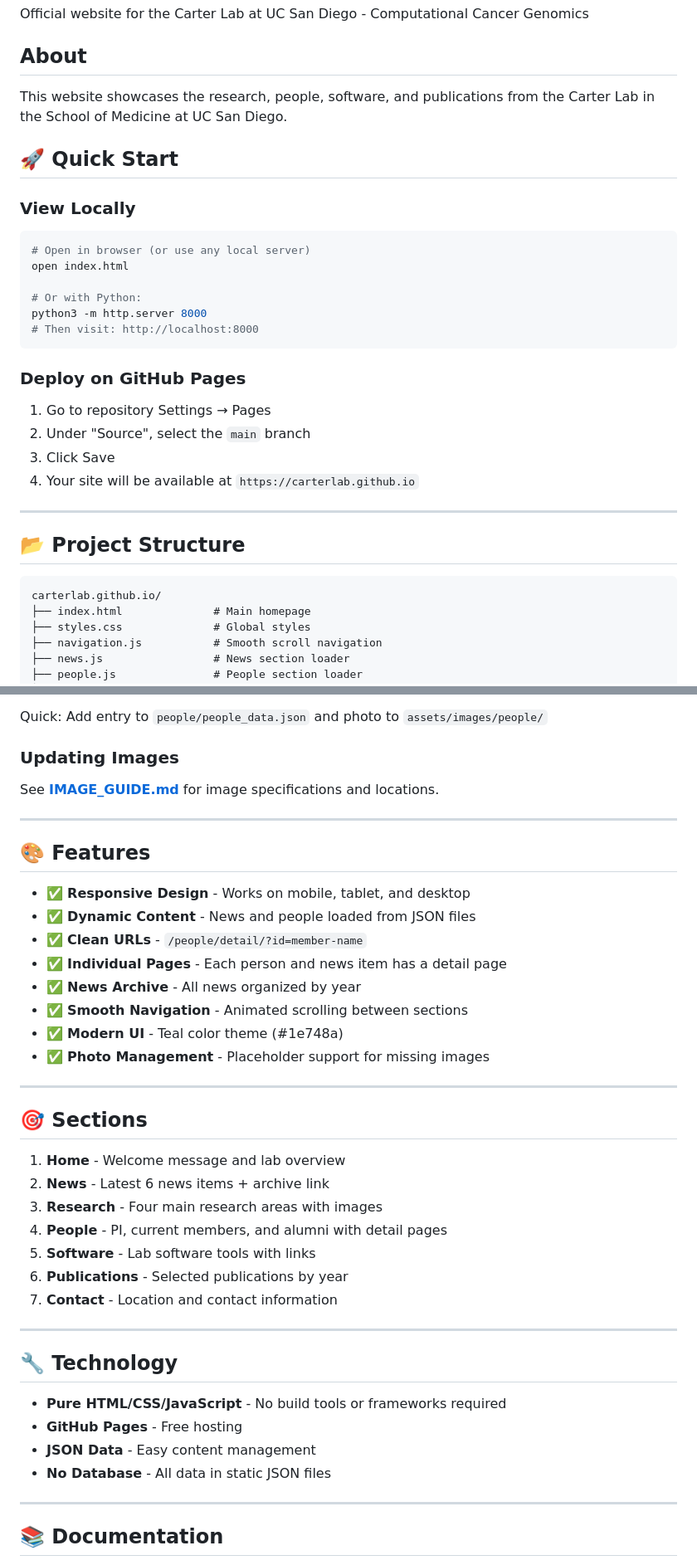
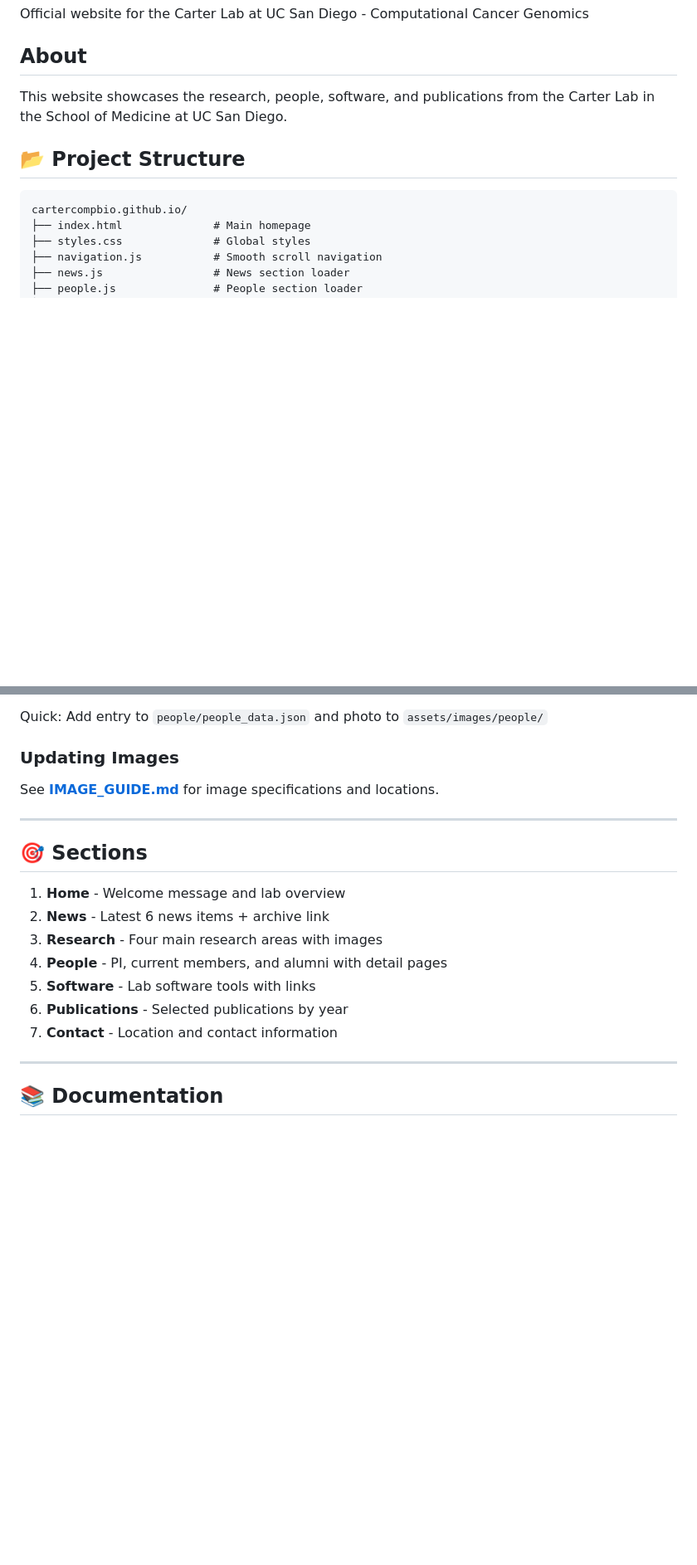
Before and after one commit to cartercompbio/cartercompbio.github.io, a Markdown page: README.md, 2 parts joined by grey strips. Shown: that part at 83% size. Rendered like a GitHub page; blank space fills up the shorter version.

Commit message:
Revise README by removing several sections
Removed quick start instructions, features, technology, contributing, and support sections from the README.

````diff
--- a/README.md
+++ b/README.md
@@ -6,30 +6,10 @@ Official website for the Carter Lab at UC San Diego - Computational Cancer Genom
 
 This website showcases the research, people, software, and publications from the Carter Lab in the School of Medicine at UC San Diego.
 
-## 🚀 Quick Start
-
-### View Locally
-```bash
-# Open in browser (or use any local server)
-open index.html
-
-# Or with Python:
-python3 -m http.server 8000
-# Then visit: http://localhost:8000
-```
-
-### Deploy on GitHub Pages
-1. Go to repository Settings → Pages
-2. Under "Source", select the `main` branch
-3. Click Save
-4. Your site will be available at `https://carterlab.github.io`
-
----
-
 ## 📂 Project Structure
 
 ```
-carterlab.github.io/
+cartercompbio.github.io/
 ├── index.html              # Main homepage
 ├── styles.css              # Global styles
 ├── navigation.js           # Smooth scroll navigation
@@ -77,19 +57,6 @@ See **[IMAGE_GUIDE.md](IMAGE_GUIDE.md)** for image specifications and locations.
 
 ---
 
-## 🎨 Features
-
-- ✅ **Responsive Design** - Works on mobile, tablet, and desktop
-- ✅ **Dynamic Content** - News and people loaded from JSON files
-- ✅ **Clean URLs** - `/people/detail/?id=member-name`
-- ✅ **Individual Pages** - Each person and news item has a detail page
-- ✅ **News Archive** - All news organized by year
-- ✅ **Smooth Navigation** - Animated scrolling between sections
-- ✅ **Modern UI** - Teal color theme (#1e748a)
-- ✅ **Photo Management** - Placeholder support for missing images
-
----
-
 ## 🎯 Sections
 
 1. **Home** - Welcome message and lab overview
@@ -99,15 +66,6 @@ See **[IMAGE_GUIDE.md](IMAGE_GUIDE.md)** for image specifications and locations.
 5. **Software** - Lab software tools with links
 6. **Publications** - Selected publications by year
 7. **Contact** - Location and contact information
-
----
-
-## 🔧 Technology
-
-- **Pure HTML/CSS/JavaScript** - No build tools or frameworks required
-- **GitHub Pages** - Free hosting
-- **JSON Data** - Easy content management
-- **No Database** - All data in static JSON files
 
 ---
 
````
Also changed, not shown: other parts of README.md (+0 -18 lines).
